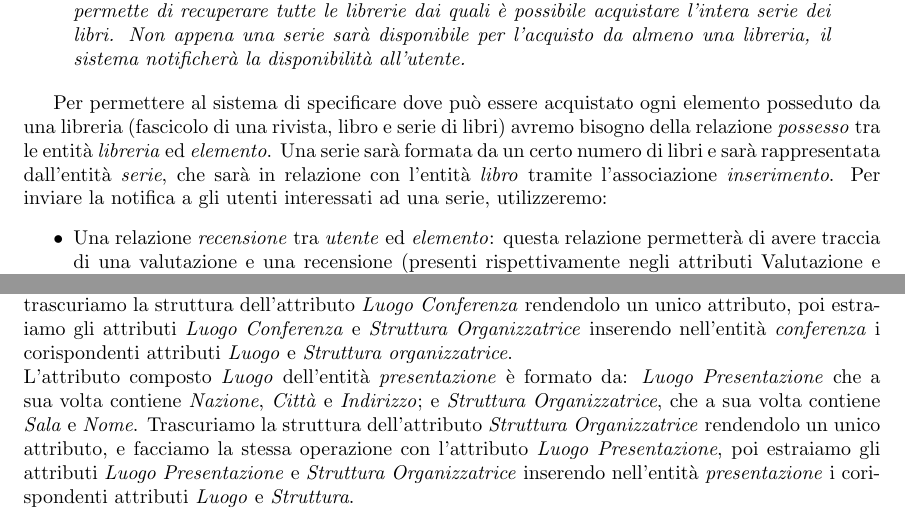
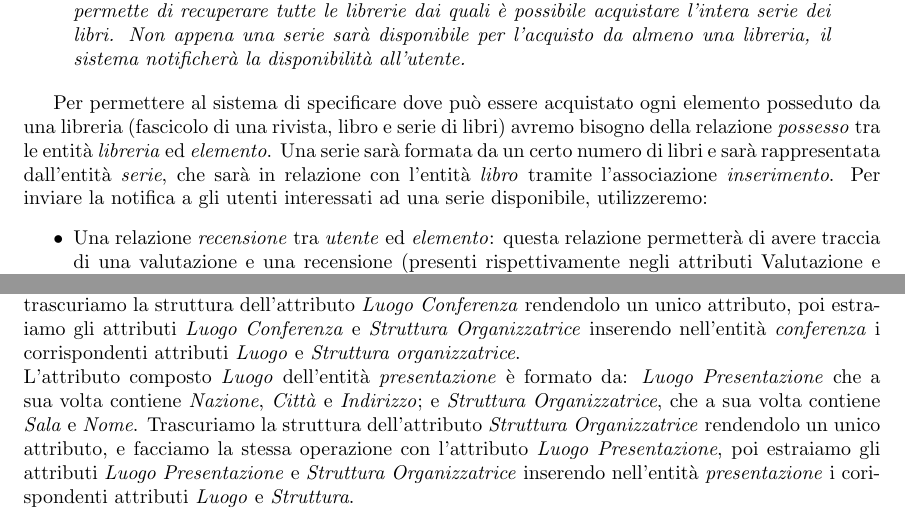
Before and after one commit to Giovk/Sistema-di-una-Bibleoteca-Digitale, a LaTeX document (prova.tex): two parts of pages 4 and 6 of 32, joined at a grey line, cut so that both start at the same text. Compiled offline with pdfLaTeX.

Commit message:
Update prova.tex

```diff
--- a/prova.tex
+++ b/prova.tex
@@ -64,7 +64,7 @@ Si richiede di gestire eventuali presentazioni dei libri, ed eventuali collane a
 
 Per permettere al sistema di specificare dove può essere acquistato ogni elemento posseduto da una libreria (fascicolo di una rivista, libro e serie di libri) avremo bisogno della relazione \textit{possesso} tra le entità \textit{libreria} ed \textit{elemento}.
 Una serie sarà formata da un certo numero di libri e sarà rappresentata dall'entità \textit{serie}, che sarà in relazione con l'entità \textit{libro} tramite l'associazione \textit{inserimento}.
-Per inviare la notifica a gli utenti interessati ad una serie, utilizzeremo:
+Per inviare la notifica a gli utenti interessati ad una serie disponibile, utilizzeremo:
 \begin{itemize}
     \item Una relazione \textit{recensione} tra \textit{utente} ed \textit{elemento}: questa relazione permetterà di avere traccia di una valutazione e una recensione (presenti rispettivamente negli attributi Valutazione e Testo) fatte dall'utente. In oltre avrà un attributo Preferito che indica gli utenti che hanno tra i preferiti degli elementi, e quindi indicherà anche se l'utente, che partecipa a questa relazione, vuole ricevere una notifica quando la serie associata è completamente disponibile in qualche libreria;
     \item Una relazione \textit{notifica} tra le entità \textit{utente} e \textit{serie}: che conterrà tutte le notifiche inviate agli utenti che partecipano alla relazione \textit{recensione} e che hanno l'attributo Preferito a 'true' (e quindi hanno attivato le notifiche per una certa serie), ogni volta che una serie associata a tali utenti è disponibile presso qualche libreria.
@@ -96,7 +96,7 @@ Per quanto riguarda la generalizzazione disgiunta totale "elemento" procediamo a
 Nelle entità \textit{articolo\_scientifico} e \textit{libro} abbiamo un attributo multivalore (e strutturato) \textit{Autore} che ci permette di rappresentare gli autori che hanno scritto un libro e/o un articolo scientifico, quindi abbiamo creato delle apposite entità esterne.
 
 \subsection{Eliminazione degli attributi strutturati}
-L'entità \textit{conferenza} contiene l'attributo composto \textit{Luogo} che è formato da \textit{Struttura Organizzatrice} e \textit{Luogo Conferenza}, quest'ultimo a sua volta è composto da \textit{Nazione}, \textit{Città} e \textit{Indirizzo}. Quindi trascuriamo la struttura dell'attributo \textit{Luogo Conferenza} rendendolo un unico attributo, poi estraiamo gli attributi \textit{Luogo Conferenza} e \textit{Struttura Organizzatrice} inserendo nell'entità \textit{conferenza} i corispondenti attributi \textit{Luogo} e \textit{Struttura organizzatrice}.\\
+L'entità \textit{conferenza} contiene l'attributo composto \textit{Luogo} che è formato da \textit{Struttura Organizzatrice} e \textit{Luogo Conferenza}, quest'ultimo a sua volta è composto da \textit{Nazione}, \textit{Città} e \textit{Indirizzo}. Quindi trascuriamo la struttura dell'attributo \textit{Luogo Conferenza} rendendolo un unico attributo, poi estraiamo gli attributi \textit{Luogo Conferenza} e \textit{Struttura Organizzatrice} inserendo nell'entità \textit{conferenza} i corrispondenti attributi \textit{Luogo} e \textit{Struttura organizzatrice}.\\
 L'attributo composto \textit{Luogo} dell'entità \textit{presentazione} è formato da: \textit{Luogo Presentazione} che a sua volta contiene \textit{Nazione}, \textit{Città} e \textit{Indirizzo}; e \textit{Struttura Organizzatrice}, che a sua volta contiene \textit{Sala} e \textit{Nome}. Trascuriamo la struttura dell'attributo \textit{Struttura Organizzatrice} rendendolo un unico attributo, e facciamo la stessa operazione con l'attributo  \textit{Luogo Presentazione}, poi  estraiamo gli attributi  \textit{Luogo Presentazione} e \textit{Struttura Organizzatrice} inserendo nell'entità \textit{presentazione} i corispondenti attributi \textit{Luogo} e \textit{Struttura}.\\
 Un'altro attributo composto è \textit{Responsabile} nell'entità \textit{rivista}, composto dagli attributi \textit{Nome} e \textit{Cognome}. Anche in questo caso procediamo estraendo questi attributi e introduciamo nell'entità \textit{rivista} i corrispondenti attributi \textit{Nome R} e \textit{Cognome R}.\\
 Infine anche gli attributi \textit{autore} delle entità \textit{articolo\_scientifico} e \textit{libro} (citati alla sezione 2.3) sono strutturati (e multivalore) con i seguenti attributi: \begin{itemize}
```
Also changed, not shown: prova.tex (2 more changed lines).
